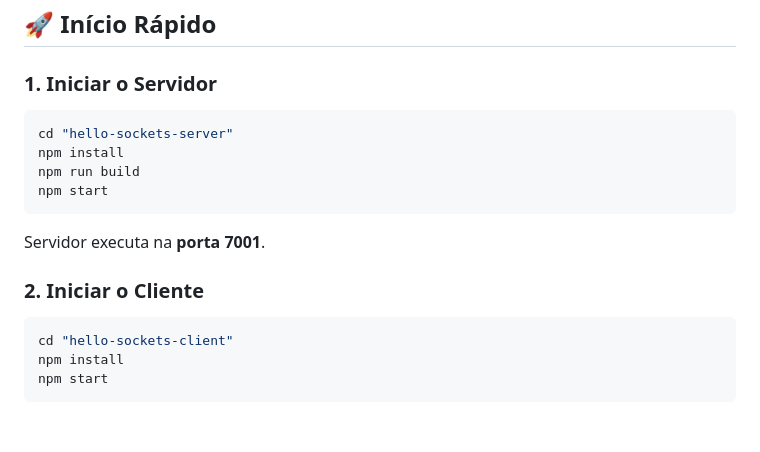
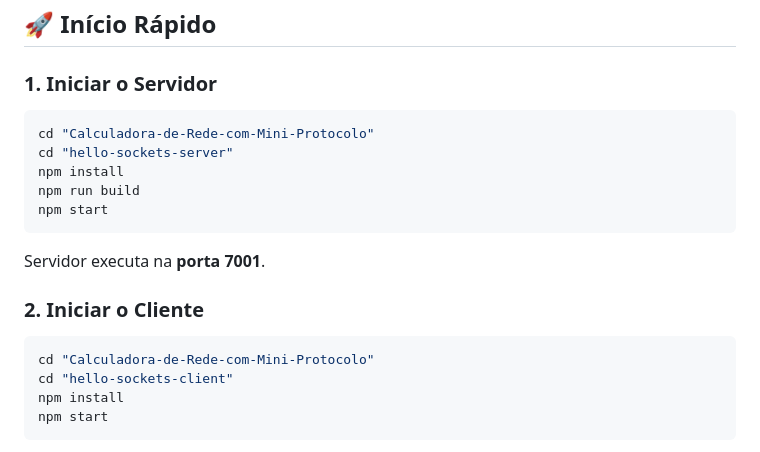
Before and after one commit to Gisele002/Calculadora-de-Rede-com-Mini-Protocolo, a Markdown page: README.md, the part around the change. GitHub-like rendering; blank space fills up the shorter version.

Commit message:
🔧 Correção nas instruções de instalação
✅ Ajustes no tutorial:
- Corrigido caminho completo para navegação
- Adicionado passo inicial para entrar na pasta do projeto
- Melhorada clareza das instruções de setup
- Garantida execução correta em qualquer ambiente

🎯 Objetivo: Instruções mais precisas e fáceis de seguir

````diff
--- a/README.md
+++ b/README.md
@@ -46,6 +46,7 @@ Calculadora-de-Rede-com-WebSocket/
 
 ### 1. Iniciar o Servidor
 ```bash
+cd "Calculadora-de-Rede-com-Mini-Protocolo"
 cd "hello-sockets-server"
 npm install
 npm run build
@@ -55,6 +56,7 @@ Servidor executa na **porta 7001**.
 
 ### 2. Iniciar o Cliente
 ```bash
+cd "Calculadora-de-Rede-com-Mini-Protocolo"
 cd "hello-sockets-client"
 npm install
 npm start
````
